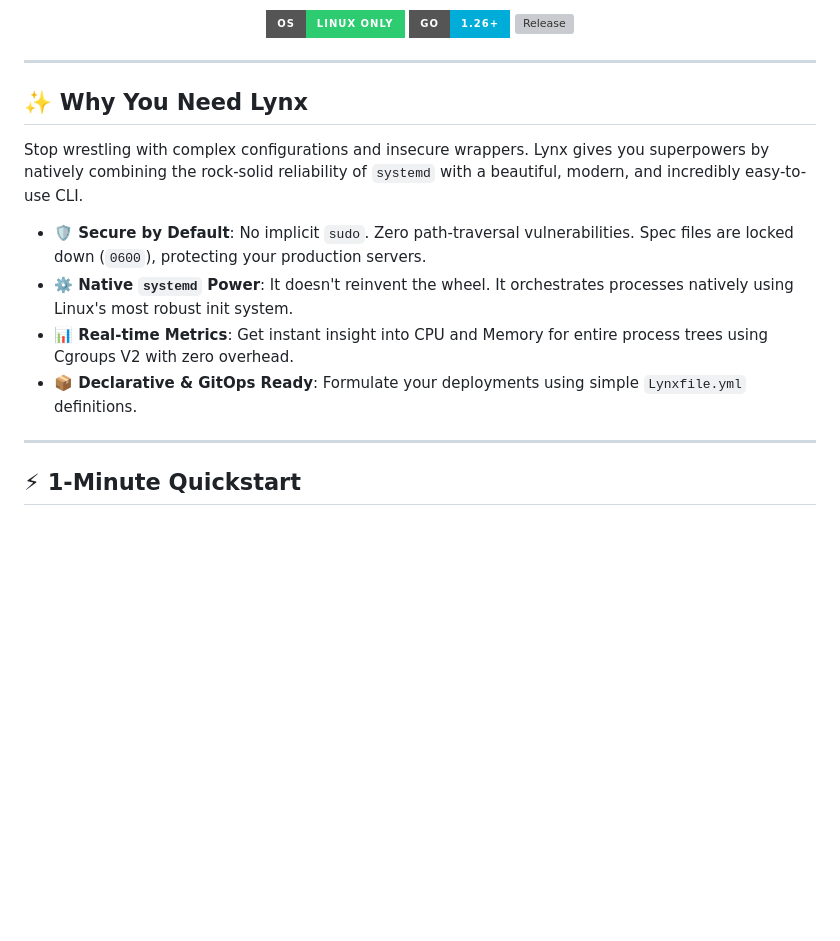
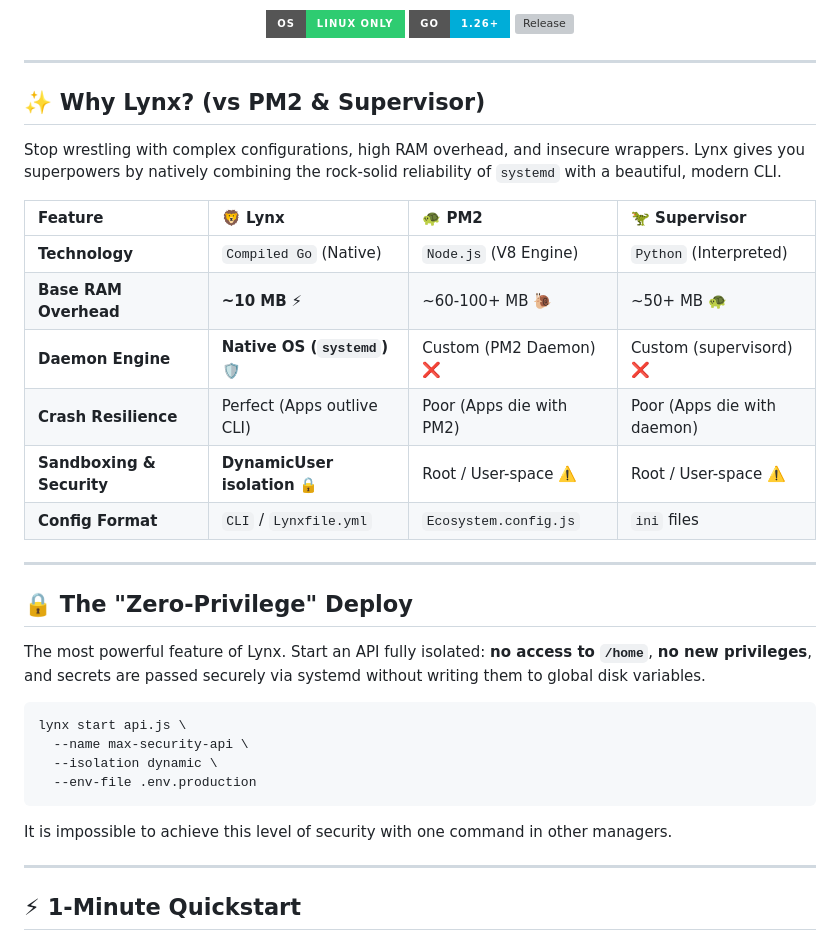
Before and after one commit to Glyndor/unitpm, a Markdown page: README.md, the part around the change. Rendered like a GitHub page; badges without logos; blank space fills up the shorter version; grey boxes are pictures that could not be loaded.

Commit message:
docs: update README with a comparison table against PM2/Supervisor and a new section on zero-privilege deployment.

````diff
--- a/README.md
+++ b/README.md
@@ -11,14 +11,33 @@
 
 ---
 
-## ✨ Why You Need Lynx
+## ✨ Why Lynx? (vs PM2 & Supervisor)
 
-Stop wrestling with complex configurations and insecure wrappers. Lynx gives you superpowers by natively combining the rock-solid reliability of `systemd` with a beautiful, modern, and incredibly easy-to-use CLI.
+Stop wrestling with complex configurations, high RAM overhead, and insecure wrappers. Lynx gives you superpowers by natively combining the rock-solid reliability of `systemd` with a beautiful, modern CLI.
 
-- **🛡️ Secure by Default**: No implicit `sudo`. Zero path-traversal vulnerabilities. Spec files are locked down (`0600`), protecting your production servers.
-- **⚙️ Native `systemd` Power**: It doesn't reinvent the wheel. It orchestrates processes natively using Linux's most robust init system.
-- **📊 Real-time Metrics**: Get instant insight into CPU and Memory for entire process trees using Cgroups V2 with zero overhead.
-- **📦 Declarative & GitOps Ready**: Formulate your deployments using simple `Lynxfile.yml` definitions.
+| Feature | 🦁 Lynx | 🐢 PM2 | 🦖 Supervisor |
+| :--- | :--- | :--- | :--- |
+| **Technology** | `Compiled Go` (Native) | `Node.js` (V8 Engine) | `Python` (Interpreted) |
+| **Base RAM Overhead** | **~10 MB** ⚡ | ~60-100+ MB 🐌 | ~50+ MB 🐢 |
+| **Daemon Engine** | **Native OS (`systemd`)** 🛡️ | Custom (PM2 Daemon) ❌ | Custom (supervisord) ❌ |
+| **Crash Resilience** | Perfect (Apps outlive CLI) | Poor (Apps die with PM2) | Poor (Apps die with daemon) |
+| **Sandboxing & Security**| **DynamicUser isolation** 🔒 | Root / User-space ⚠️ | Root / User-space ⚠️ |
+| **Config Format** | `CLI` / `Lynxfile.yml` | `Ecosystem.config.js` | `ini` files |
+
+---
+
+## 🔒 The "Zero-Privilege" Deploy
+
+The most powerful feature of Lynx. Start an API fully isolated: **no access to `/home`**, **no new privileges**, and secrets are passed securely via systemd without writing them to global disk variables.
+
+```bash
+lynx start api.js \
+  --name max-security-api \
+  --isolation dynamic \
+  --env-file .env.production
+```
+
+It is impossible to achieve this level of security with one command in other managers.
 
 ---
 
````
